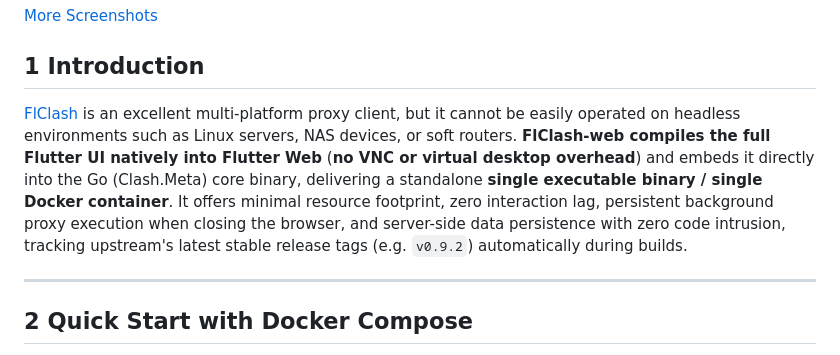
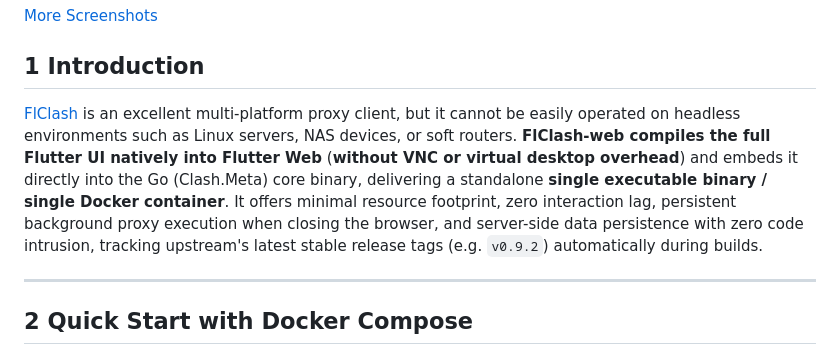
Before and after one commit to libzonda/FLClash-web, a Markdown page: README.md, the part around the change. GitHub-like rendering.

Commit message:
docs: rephrase 'no VNC' to 'without VNC' to avoid ambiguity with noVNC project

```diff
--- a/README.md
+++ b/README.md
@@ -29,7 +29,7 @@
 
 ## 1 Introduction
 
-[FlClash](https://github.com/chen08209/FlClash) is an excellent multi-platform proxy client, but it cannot be easily operated on headless environments such as Linux servers, NAS devices, or soft routers. **FlClash-web compiles the full Flutter UI natively into Flutter Web** (**no VNC or virtual desktop overhead**) and embeds it directly into the Go (Clash.Meta) core binary, delivering a standalone **single executable binary / single Docker container**. It offers minimal resource footprint, zero interaction lag, persistent background proxy execution when closing the browser, and server-side data persistence with zero code intrusion, tracking upstream's latest stable release tags (e.g. `v0.9.2`) automatically during builds.
+[FlClash](https://github.com/chen08209/FlClash) is an excellent multi-platform proxy client, but it cannot be easily operated on headless environments such as Linux servers, NAS devices, or soft routers. **FlClash-web compiles the full Flutter UI natively into Flutter Web** (**without VNC or virtual desktop overhead**) and embeds it directly into the Go (Clash.Meta) core binary, delivering a standalone **single executable binary / single Docker container**. It offers minimal resource footprint, zero interaction lag, persistent background proxy execution when closing the browser, and server-side data persistence with zero code intrusion, tracking upstream's latest stable release tags (e.g. `v0.9.2`) automatically during builds.
 
 ---
 
```
Also changed, not shown: README_DOCKER.md (+1 -1 lines).
